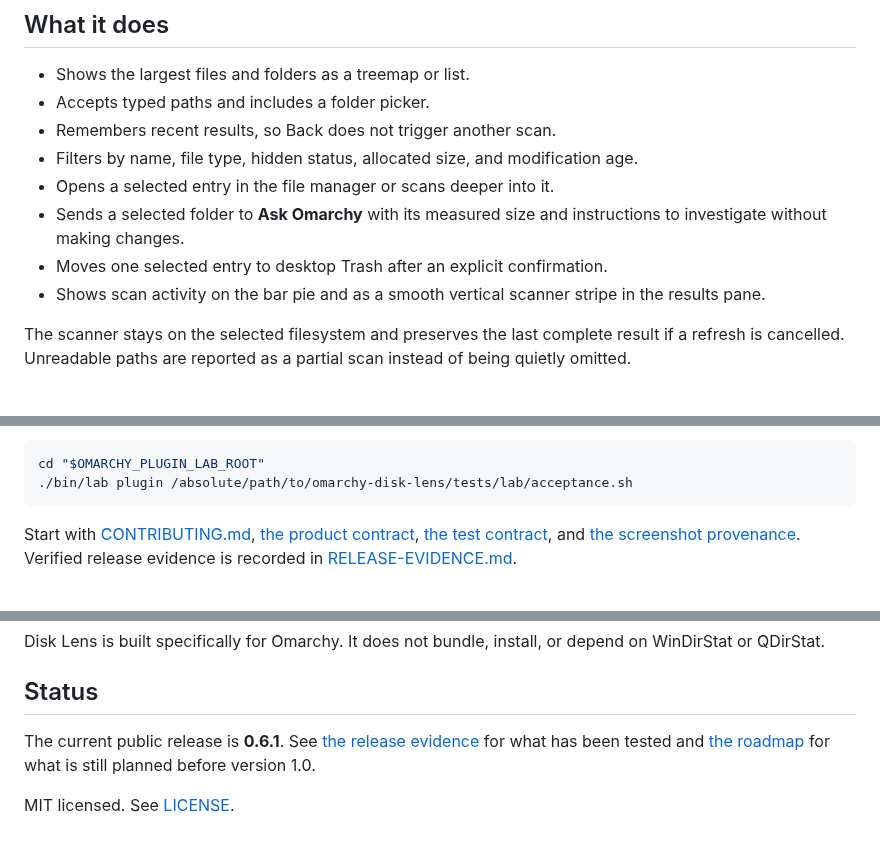
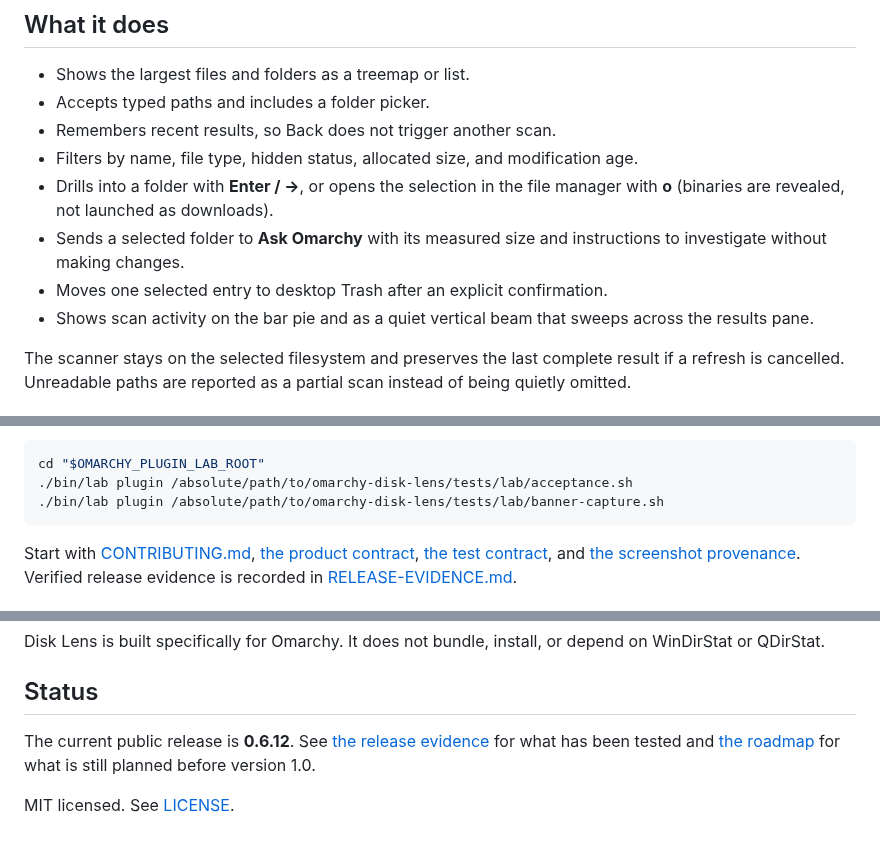
Before and after one commit to mtolhuys/omarchy-disk-lens, a Markdown page: README.md, 3 parts joined by grey strips. Drawn GitHub-style.

````diff
--- a/README.md
+++ b/README.md
@@ -12,10 +12,10 @@ Nothing is scanned in the background. Opening the panel shows disk capacity. A f
 * Accepts typed paths and includes a folder picker.
 * Remembers recent results, so Back does not trigger another scan.
 * Filters by name, file type, hidden status, allocated size, and modification age.
-* Opens a selected entry in the file manager or scans deeper into it.
+* Drills into a folder with **Enter / →**, or opens the selection in the file manager with **o** (binaries are revealed, not launched as downloads).
 * Sends a selected folder to **Ask Omarchy** with its measured size and instructions to investigate without making changes.
 * Moves one selected entry to desktop Trash after an explicit confirmation.
-* Shows scan activity on the bar pie and as a smooth vertical scanner stripe in the results pane.
+* Shows scan activity on the bar pie and as a quiet vertical beam that sweeps across the results pane.
 
 The scanner stays on the selected filesystem and preserves the last complete result if a refresh is cancelled. Unreadable paths are reported as a partial scan instead of being quietly omitted.
 
@@ -108,6 +108,7 @@ make update
 ```bash
 cd "$OMARCHY_PLUGIN_LAB_ROOT"
 ./bin/lab plugin /absolute/path/to/omarchy-disk-lens/tests/lab/acceptance.sh
+./bin/lab plugin /absolute/path/to/omarchy-disk-lens/tests/lab/banner-capture.sh
 ```
 
 Start with [CONTRIBUTING.md](CONTRIBUTING.md), [the product contract](docs/PRODUCT.md), [the test contract](docs/TESTING.md), and [the screenshot provenance](docs/SCREENSHOTS.md). Verified release evidence is recorded in [RELEASE-EVIDENCE.md](docs/RELEASE-EVIDENCE.md).
@@ -120,6 +121,6 @@ Disk Lens is built specifically for Omarchy. It does not bundle, install, or dep
 
 ## Status
 
-The current public release is **0.6.1**. See [the release evidence](docs/RELEASE-EVIDENCE.md) for what has been tested and [the roadmap](docs/ROADMAP.md) for what is still planned before version 1.0.
+The current public release is **0.6.12**. See [the release evidence](docs/RELEASE-EVIDENCE.md) for what has been tested and [the roadmap](docs/ROADMAP.md) for what is still planned before version 1.0.
 
 MIT licensed. See [LICENSE](LICENSE).
````
Also changed, not shown: other parts of README.md (+1 -1 lines), CHANGELOG.md (+1 -0 lines), docs/SCREENSHOTS.md (+16 -6 lines), docs/media/disk-lens-banner.png, docs/media/disk-lens-filtered-list.png, docs/media/disk-lens-scanning.png, docs/media/disk-lens-treemap.png, preview.png, 5 other files.
